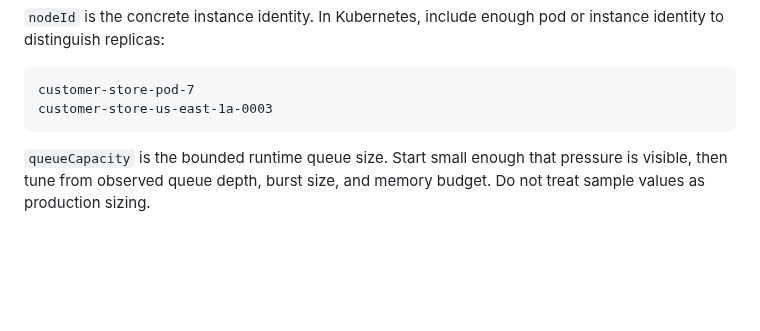
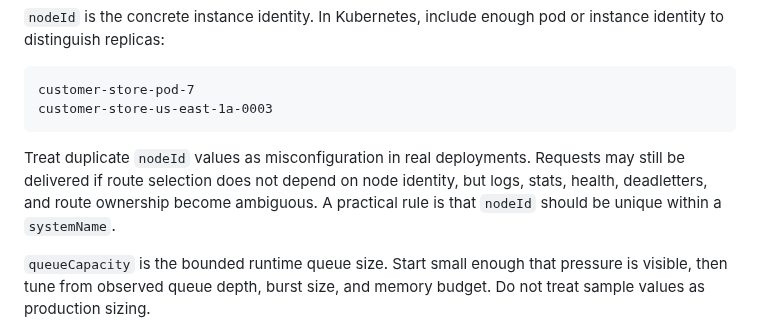
Before and after one commit to phuong-tran/coakka-samples, a Markdown page: docs/runtime-integration-guide.md, the part around the change. Rendered like a GitHub page; blank space fills up the shorter version.

````diff
--- a/docs/runtime-integration-guide.md
+++ b/docs/runtime-integration-guide.md
@@ -108,6 +108,12 @@ instance identity to distinguish replicas:
 customer-store-pod-7
 customer-store-us-east-1a-0003
 ```
+
+Treat duplicate `nodeId` values as misconfiguration in real deployments.
+Requests may still be delivered if route selection does not depend on node
+identity, but logs, stats, health, deadletters, and route ownership become
+ambiguous. A practical rule is that `nodeId` should be unique within a
+`systemName`.
 
 `queueCapacity` is the bounded runtime queue size. Start small enough that
 pressure is visible, then tune from observed queue depth, burst size, and memory
````
Also changed, not shown: README.md (+1 -1 lines).
